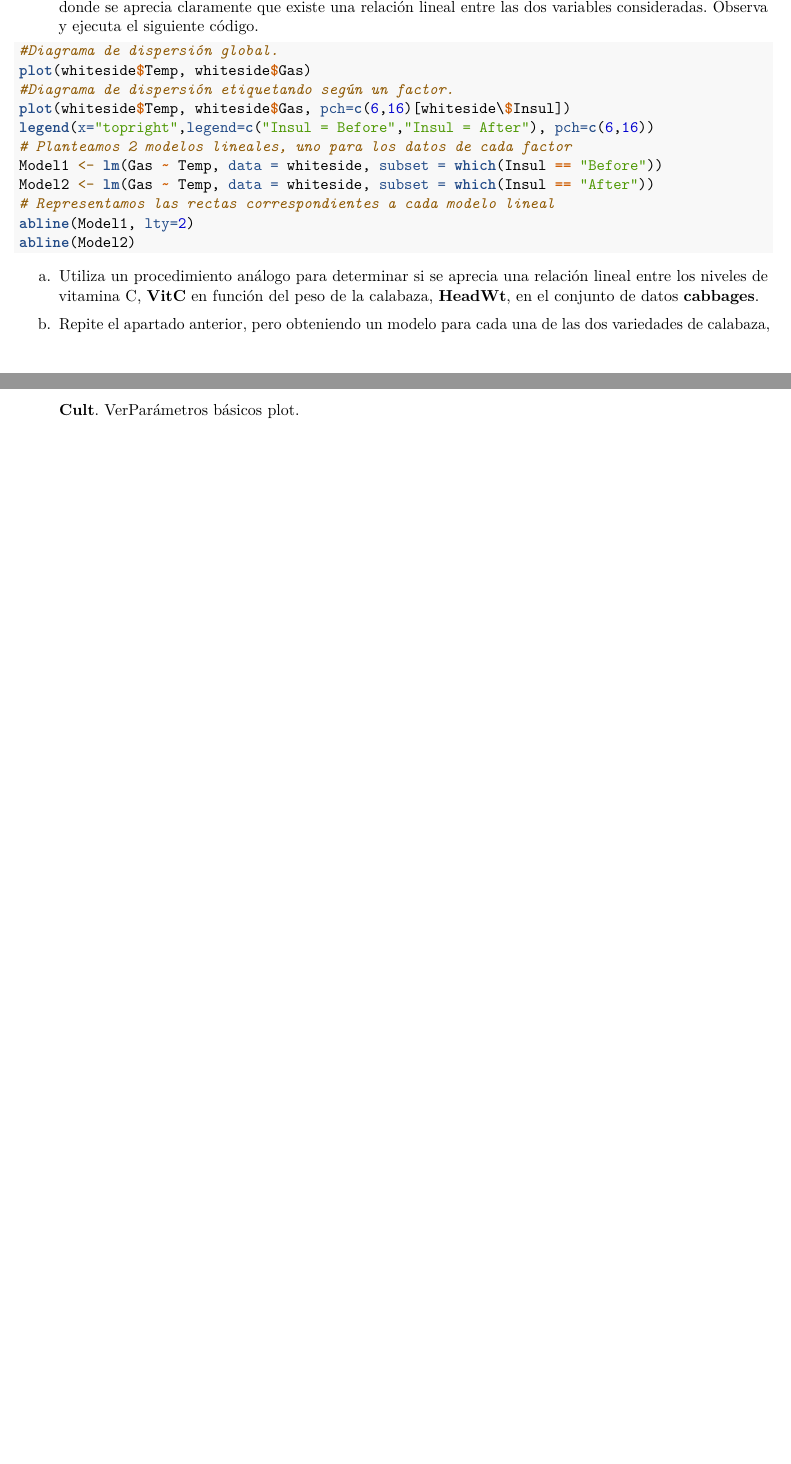
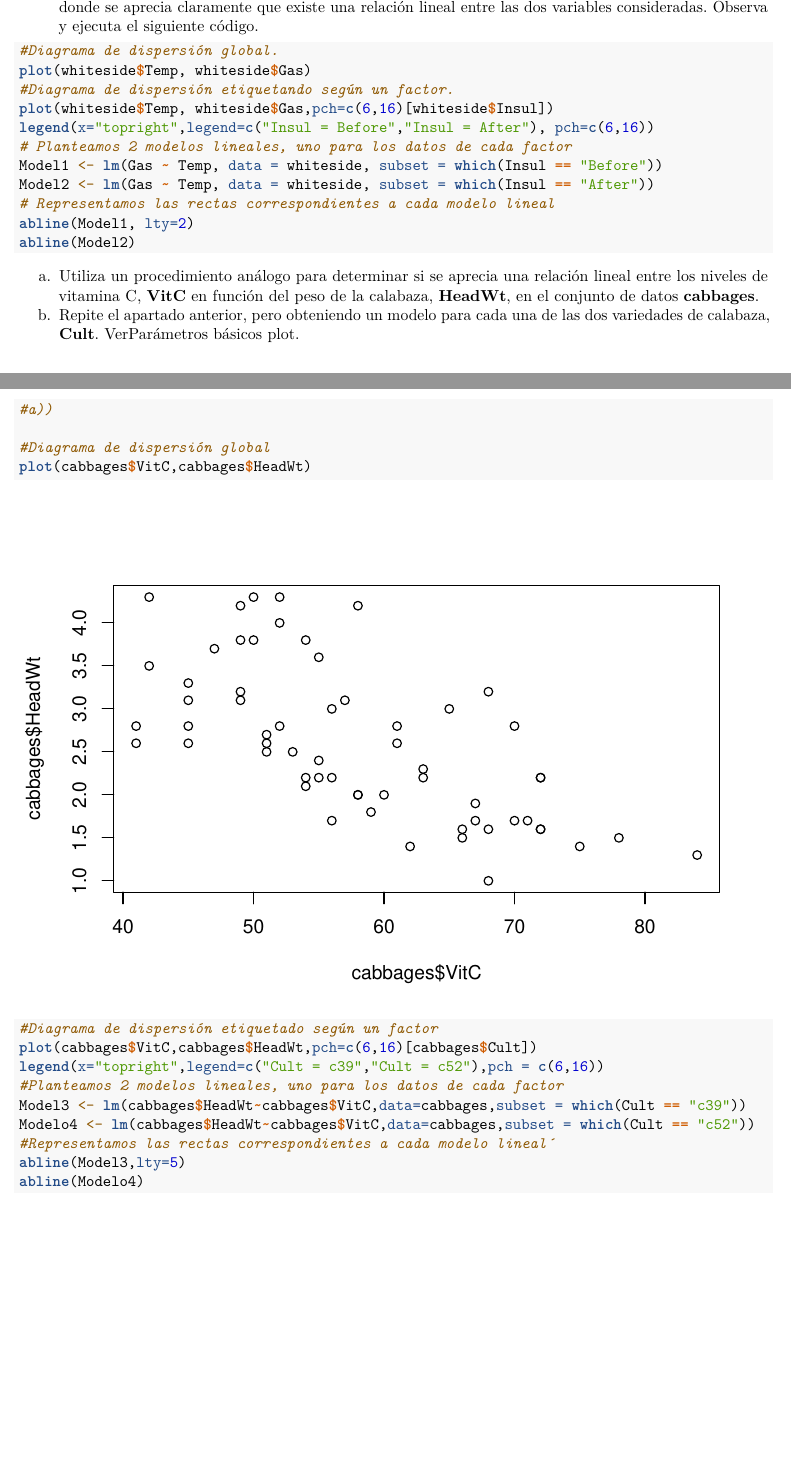
Before and after one commit to Ada-Nuevalos/SolucionesTema1, an R Markdown document (BoletinTema1ALUMNO.Rmd): two parts of pages 13 and 14 of 14 before the commit and two parts of pages 13 and 14 of 15 after it, joined at a grey line, cut so that both start at the same text, the shorter picture padded with empty space. Rendered offline with R 4.5, knitr and Pandoc, then LaTeX, with nearby package versions.

Commit message:
a) ejer7

````diff
--- a/BoletinTema1ALUMNO.Rmd
+++ b/BoletinTema1ALUMNO.Rmd
@@ -274,7 +274,7 @@ hist(cabbages_c52$VitC,xlab = "Vitamina C", main = "Calabazas `c52`", col = "bro
 #Diagrama de dispersión global.
 plot(whiteside$Temp, whiteside$Gas)
 #Diagrama de dispersión etiquetando según un factor.
-plot(whiteside$Temp, whiteside$Gas, pch=c(6,16)[whiteside\$Insul])
+plot(whiteside$Temp, whiteside$Gas,pch=c(6,16)[whiteside$Insul])
 legend(x="topright",legend=c("Insul = Before","Insul = After"), pch=c(6,16))
 # Planteamos 2 modelos lineales, uno para los datos de cada factor
 Model1 <- lm(Gas ~ Temp, data = whiteside, subset = which(Insul == "Before"))
@@ -285,38 +285,25 @@ abline(Model2)
 ```
 
 ```{r,echo=T,include=T,eval=F}
-
-
-
-
-
-
-
-
-
-
-
-
 ```
 
 a.  Utiliza un procedimiento análogo para determinar si se aprecia una relación lineal entre los niveles de vitamina C, **VitC** en función del peso de la calabaza, **HeadWt**, en el conjunto de datos **cabbages**.
 b.  Repite el apartado anterior, pero obteniendo un modelo para cada una de las dos variedades de calabaza, **Cult**. Ver[Parámetros básicos plot](https://www.statmethods.net/advgraphs/parameters.html).
 
 ```{r}
+#a))
 
-
-
-
-
-
-
-
-
-
-
-
-
-
+#Diagrama de dispersión global
+plot(cabbages$VitC,cabbages$HeadWt)
+#Diagrama de dispersión etiquetado según un factor
+plot(cabbages$VitC,cabbages$HeadWt,pch=c(6,16)[cabbages$Cult])
+legend(x="topright",legend=c("Cult = c39","Cult = c52"),pch = c(6,16))
+#Planteamos 2 modelos lineales, uno para los datos de cada factor
+Model3 <- lm(cabbages$HeadWt~cabbages$VitC,data=cabbages,subset = which(Cult == "c39"))
+Modelo4 <- lm(cabbages$HeadWt~cabbages$VitC,data=cabbages,subset = which(Cult == "c52"))
+#Representamos las rectas correspondientes a cada modelo lineal´
+abline(Model3,lty=5)
+abline(Modelo4)
 
 
 ```
````
